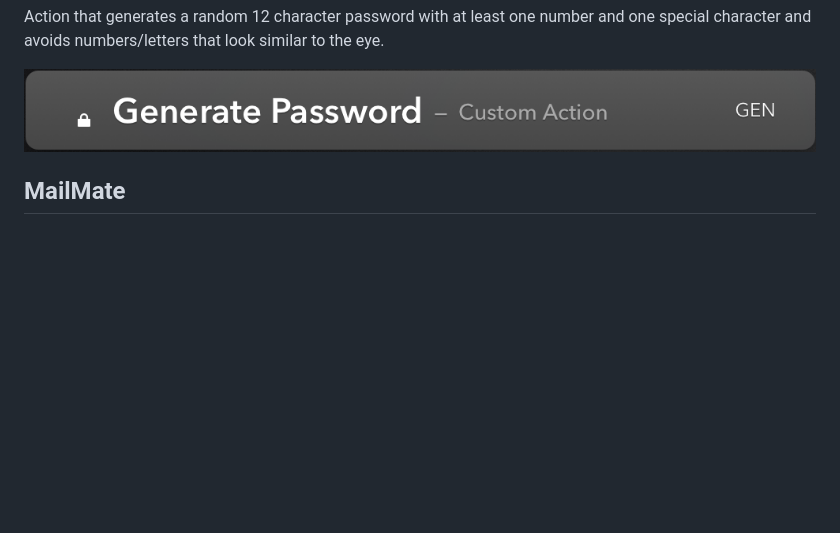
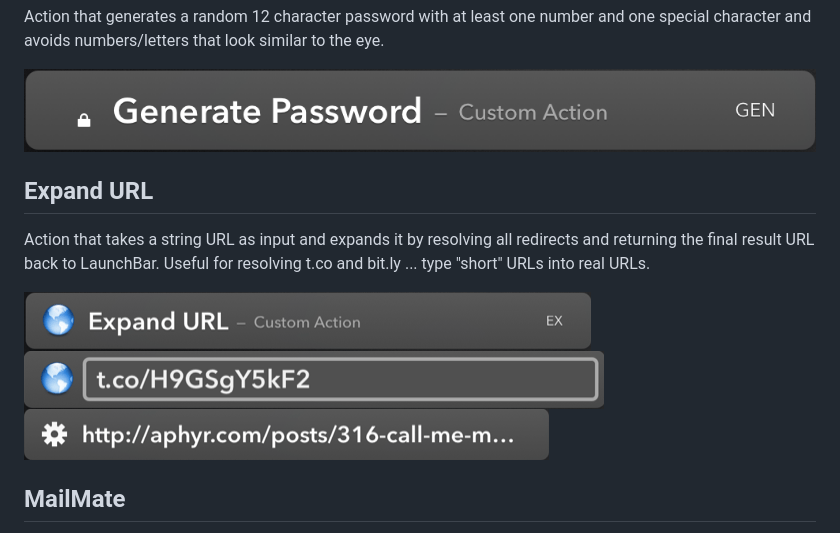
Before and after one commit to prenagha/launchbar, a Markdown page: README.md, the part around the change. GitHub-like rendering; pictures changed too: img/exp1.png (added), img/exp2.png (added), img/exp3.png (added); blank space fills up the shorter version.

Commit message:
screenshots

```diff
--- a/README.md
+++ b/README.md
@@ -97,6 +97,15 @@ Action that generates a random 12 character password with at least one number an
 
 ![Generate Password Action](img/pwd.png)
 
+## Expand URL
+
+Action that takes a string URL as input and expands it by resolving all redirects and returning the final result URL back to LaunchBar. Useful for
+resolving t.co and bit.ly ... type "short" URLs into real URLs.
+
+![Expand URL Action](img/exp1.png)
+![Expand URL Input](img/exp2.png)
+![Expand URL Result](img/exp3.png)
+
 ## MailMate
 
 Implementation of LaunchBar's mail API for MailMate application. Install by going to LaunchBar setting, Actions, Options, and point "Create emails with" to this script.
```
